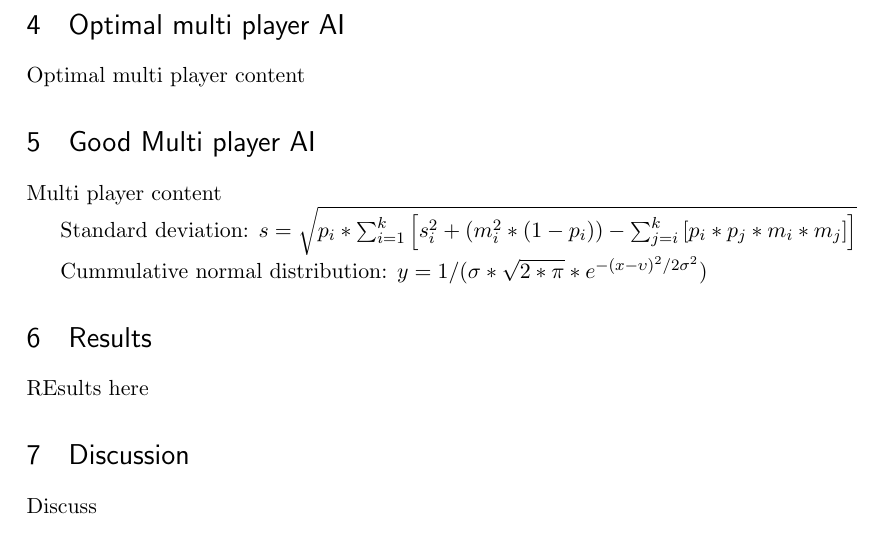
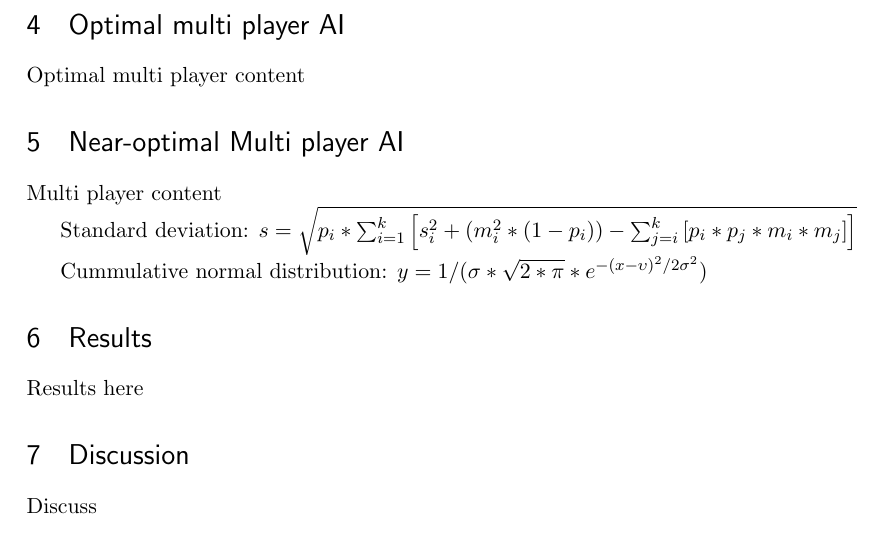
Before and after one commit to rasmusgreve/yahtzee, a LaTeX paper (report/main.tex, which reads report/results.tex): part of page 3 of 4, cut so that both start at the same text. Compiled offline with pdfLaTeX.

Commit message:
Minor changes to report

```diff
--- a/report/main.tex
+++ b/report/main.tex
@@ -70,7 +70,7 @@
 \section{Optimal multi player AI}
 \input{optimal_multiplayer}
 
-\section{Good Multi player AI}
+\section{Near-optimal Multi player AI}
 \input{multiplayer}
 
 Standard deviation: $s = \sqrt{p_i * \sum_{i=1}^{k} \left[s_i^2 + (m_i^2 * (1 - p_i)) - \sum_{j=i}^{k} \left[p_i * p_j * m_i * m_j\right]\right]}$
--- a/report/results.tex
+++ b/report/results.tex
@@ -1 +1 @@
-REsults here
+Results here
```
